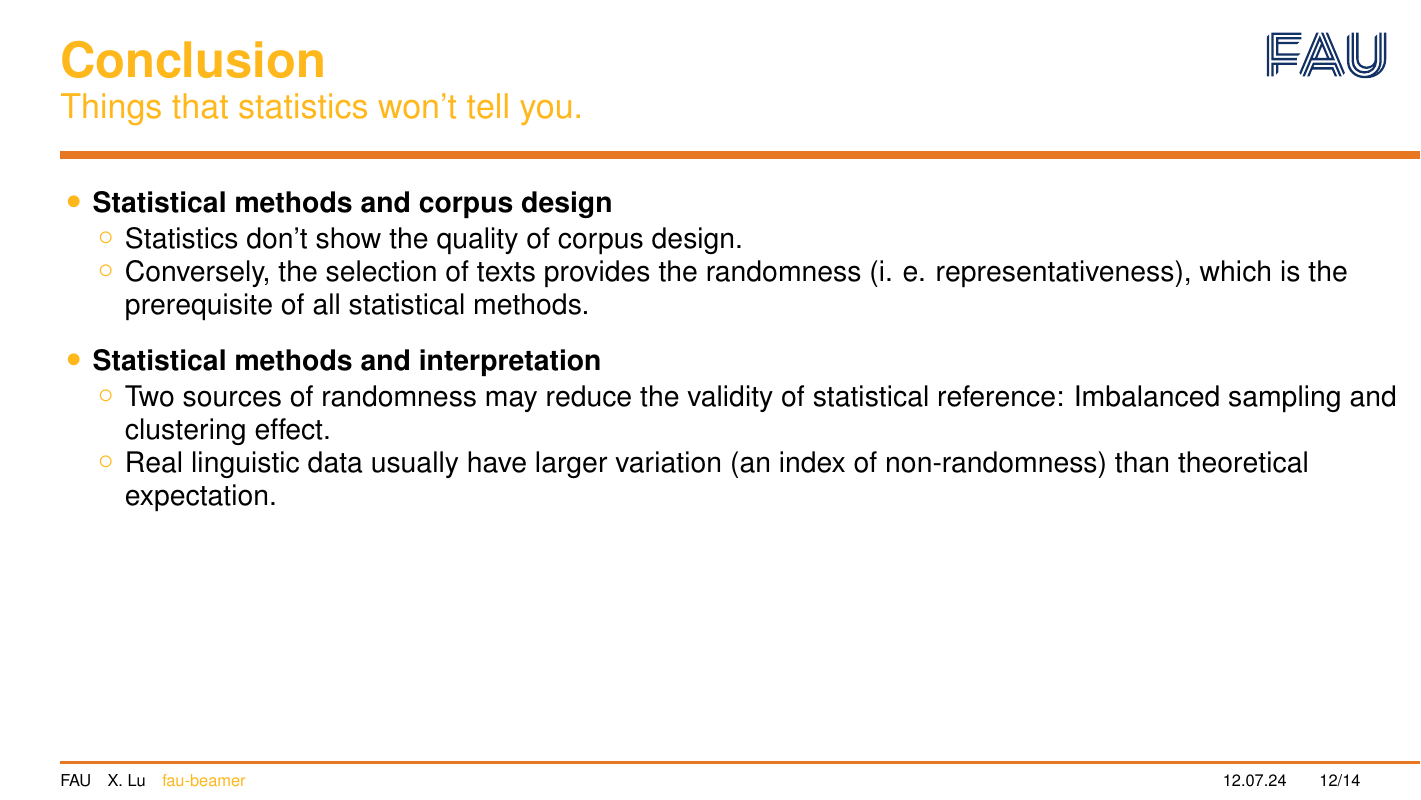
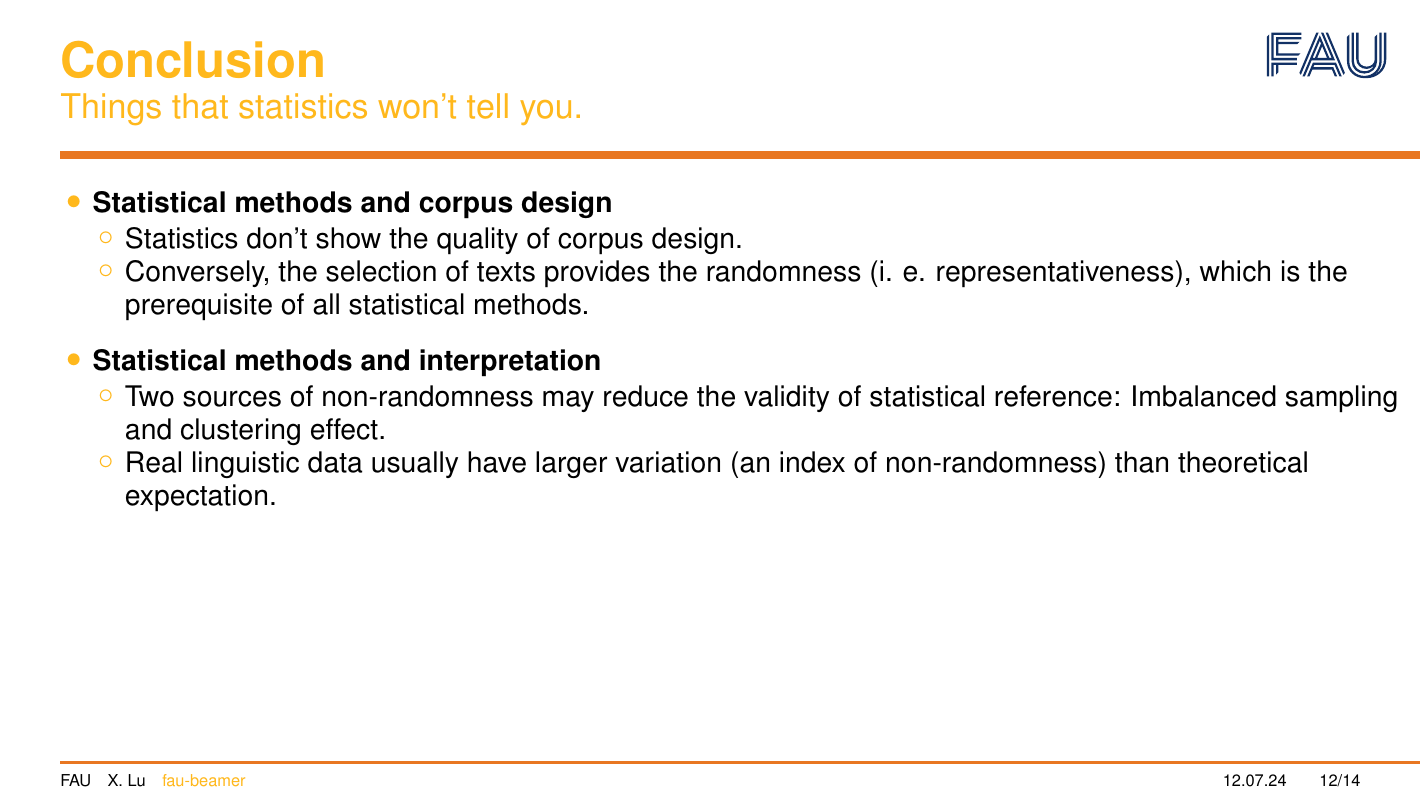
Before and after one commit to cometbridge1998/Presentation_Corpus_Linguistics, LaTeX slides (main.tex, which reads sections/03_Conclusion.tex): page 12 of 14. Compiled offline with pdfLaTeX.

Commit message:
correct a tipping error

```diff
--- a/sections/03_Conclusion.tex
+++ b/sections/03_Conclusion.tex
@@ -22,7 +22,7 @@
 
 		\item \textbf{Statistical methods and interpretation}
 		\begin{itemize}
-			\item Two sources of randomness may reduce the validity of statistical reference: Imbalanced sampling and clustering effect.
+			\item Two sources of non-randomness may reduce the validity of statistical reference: Imbalanced sampling and clustering effect.
 			\item Real linguistic data usually have larger variation (an index of non-randomness) than theoretical expectation.
 		\end{itemize}
 
```
Also changed, not shown: main.pdf, 1 other file.
